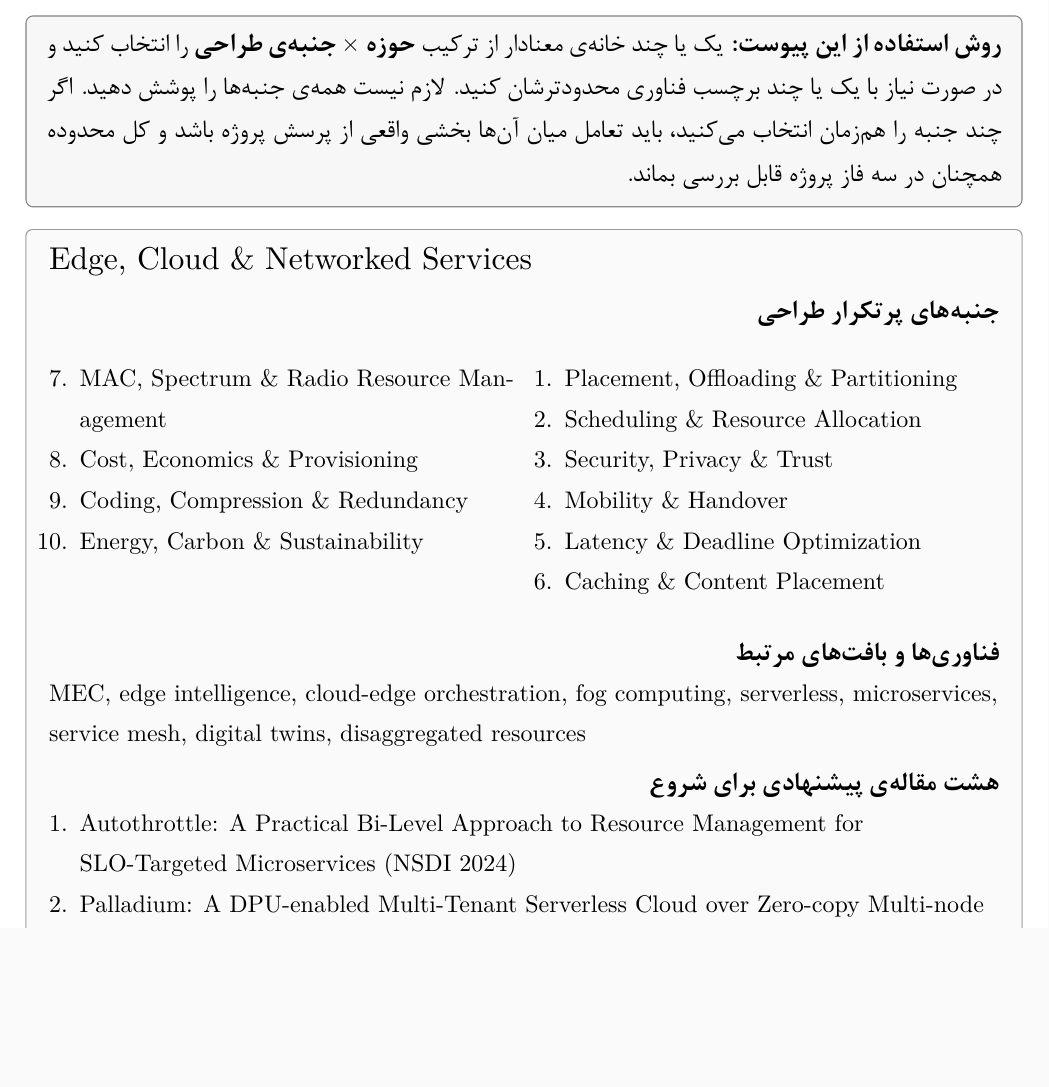
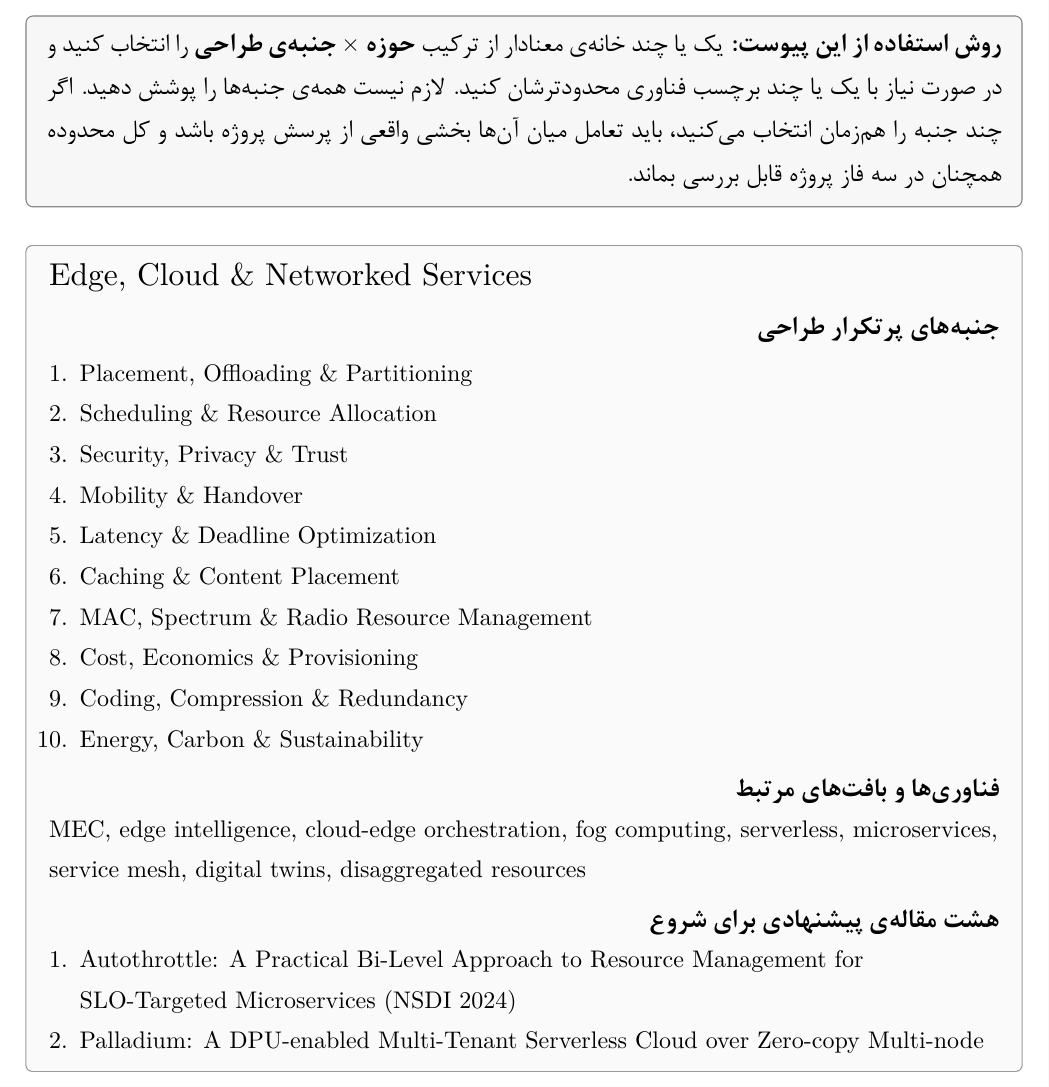
Before and after one commit to Arman17Babaei/advanced-network-course, a LaTeX document (materials/course-description/main.tex): part of page 8 of 20 before the commit and part of page 8 of 22 after it, cut so that both start at the same text, the shorter picture padded with empty space. Compiled offline with XeLaTeX.

Commit message:
Prevent broken bilingual design-aspect columns and orphaned headings

```diff
--- a/materials/course-description/main.tex
+++ b/materials/course-description/main.tex
@@ -24,6 +24,7 @@
 \usepackage{listings}
 \usepackage{tcolorbox}
 \tcbuselibrary{breakable}
+\usepackage{needspace}
 \usepackage{booktabs}
 \usepackage{tabularx}
 \usepackage{longtable}
@@ -91,6 +92,7 @@
 \newcommand{\en}[1]{\lr{#1}}
 \newcommand{\pending}{\textbf{بعداً اعلام می‌شود}}
 \newcommand{\projectarea}[4]{%
+\Needspace{8\baselineskip}%
 \begin{tcolorbox}[
     breakable,
     colback=black!2,
@@ -107,12 +109,10 @@
 \textbf{جنبه‌های پرتکرار طراحی}\par
 \vspace{1mm}
 \begin{latin}
-\small
-\begin{multicols}{2}
+\small\raggedright
 \begin{enumerate}[leftmargin=*,nosep,label=\arabic*.]
 #2
 \end{enumerate}
-\end{multicols}
 \end{latin}
 \smallskip
 \textbf{فناوری‌ها و بافت‌های مرتبط}\par
```
